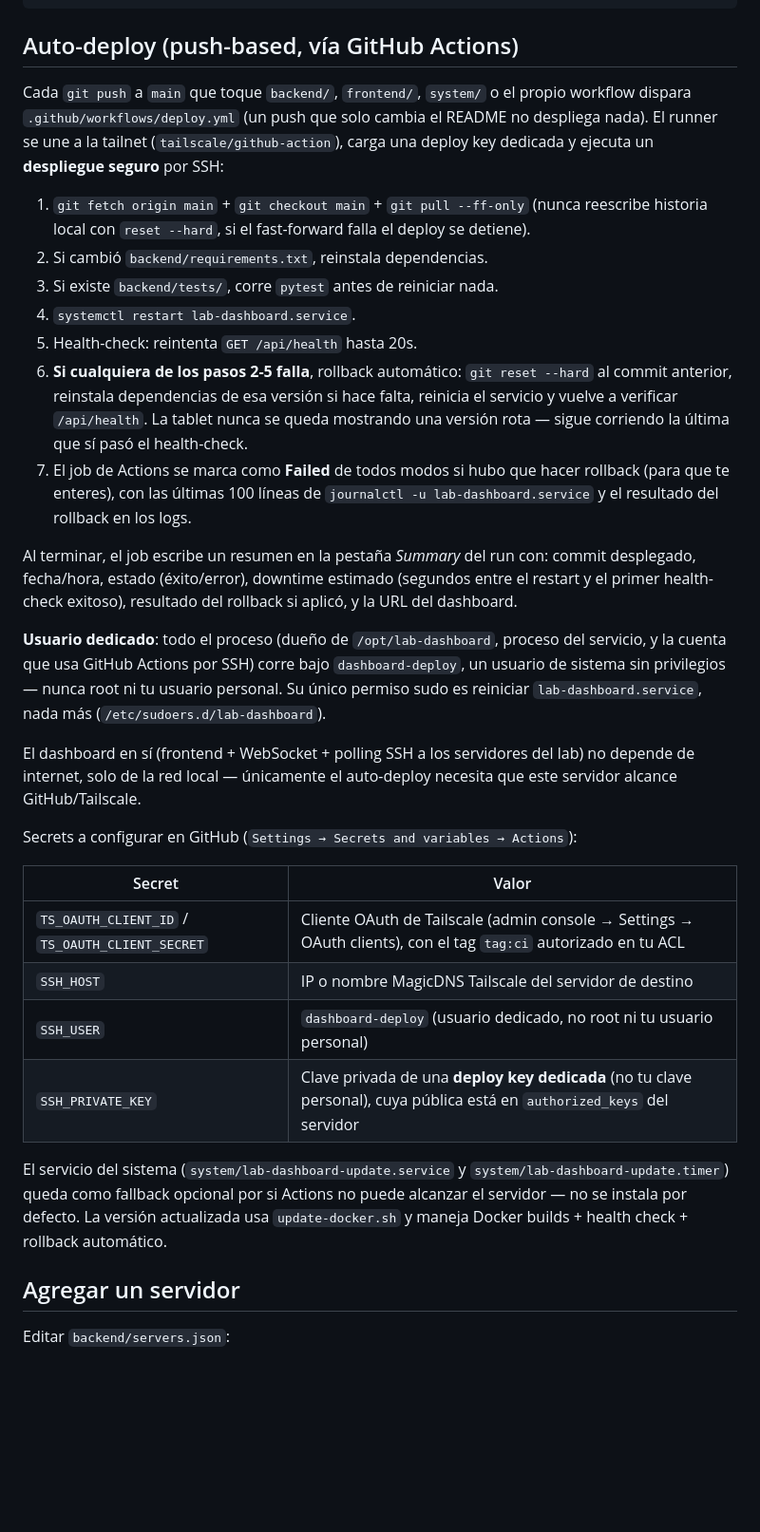
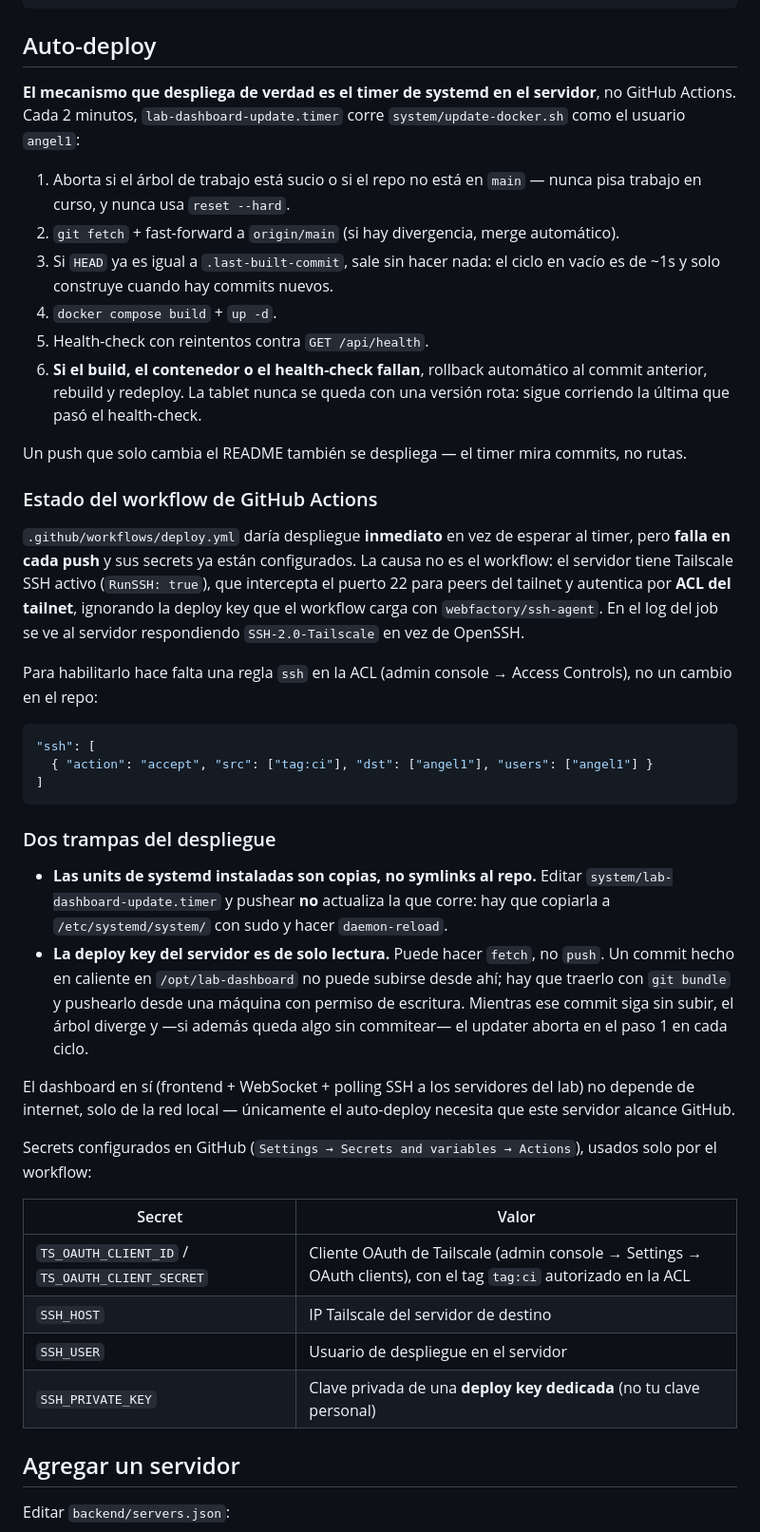
Before and after one commit to AngelDevRD/lab-dashboard, a Markdown page: README.md, the part around one of its changes. Shown at 95% size. Drawn GitHub-style; blank space fills up the shorter version.

Commit message:
README: documentar el mecanismo de despliegue real
La seccion de auto-deploy describia el workflow de Actions como si desplegara,
y detallaba pasos que ya no existen (pytest + venv + systemctl restart de
lab-dashboard.service): hoy el deploy va por Docker via update-docker.sh. El
workflow ademas falla en cada push desde julio, porque el servidor tiene
Tailscale SSH y autentica por ACL del tailnet, no por la deploy key que carga.

Quedan escritas las dos trampas que costaron encontrar: las units instaladas
son copias y no se actualizan solas al pushear, y la deploy key del servidor es
de solo lectura, asi que un commit hecho en caliente alla bloquea el updater
hasta que alguien lo baje con git bundle y lo suba.

````diff
--- a/README.md
+++ b/README.md
@@ -30,54 +30,68 @@ system/
   nginx.conf
 ```
 
-## Auto-deploy (push-based, vía GitHub Actions)
+## Auto-deploy
 
-Cada `git push` a `main` que toque `backend/`, `frontend/`, `system/` o el propio
-workflow dispara `.github/workflows/deploy.yml` (un push que solo cambia el README no
-despliega nada). El runner se une a la tailnet (`tailscale/github-action`), carga una
-deploy key dedicada y ejecuta un **despliegue seguro** por SSH:
+**El mecanismo que despliega de verdad es el timer de systemd en el servidor**, no
+GitHub Actions. Cada 2 minutos, `lab-dashboard-update.timer` corre
+`system/update-docker.sh` como el usuario `angel1`:
 
-1. `git fetch origin main` + `git checkout main` + `git pull --ff-only` (nunca reescribe
-   historia local con `reset --hard`, si el fast-forward falla el deploy se detiene).
-2. Si cambió `backend/requirements.txt`, reinstala dependencias.
-3. Si existe `backend/tests/`, corre `pytest` antes de reiniciar nada.
-4. `systemctl restart lab-dashboard.service`.
-5. Health-check: reintenta `GET /api/health` hasta 20s.
-6. **Si cualquiera de los pasos 2-5 falla**, rollback automático: `git reset --hard`
-   al commit anterior, reinstala dependencias de esa versión si hace falta, reinicia
-   el servicio y vuelve a verificar `/api/health`. La tablet nunca se queda mostrando
-   una versión rota — sigue corriendo la última que sí pasó el health-check.
-7. El job de Actions se marca como **Failed** de todos modos si hubo que hacer
-   rollback (para que te enteres), con las últimas 100 líneas de
-   `journalctl -u lab-dashboard.service` y el resultado del rollback en los logs.
+1. Aborta si el árbol de trabajo está sucio o si el repo no está en `main` — nunca
+   pisa trabajo en curso, y nunca usa `reset --hard`.
+2. `git fetch` + fast-forward a `origin/main` (si hay divergencia, merge automático).
+3. Si `HEAD` ya es igual a `.last-built-commit`, sale sin hacer nada: el ciclo en
+   vacío es de ~1s y solo construye cuando hay commits nuevos.
+4. `docker compose build` + `up -d`.
+5. Health-check con reintentos contra `GET /api/health`.
+6. **Si el build, el contenedor o el health-check fallan**, rollback automático al
+   commit anterior, rebuild y redeploy. La tablet nunca se queda con una versión
+   rota: sigue corriendo la última que pasó el health-check.
 
-Al terminar, el job escribe un resumen en la pestaña *Summary* del run con: commit
-desplegado, fecha/hora, estado (éxito/error), downtime estimado (segundos entre el
-restart y el primer health-check exitoso), resultado del rollback si aplicó, y la URL
-del dashboard.
+Un push que solo cambia el README también se despliega — el timer mira commits, no
+rutas.
 
-**Usuario dedicado**: todo el proceso (dueño de `/opt/lab-dashboard`, proceso del
-servicio, y la cuenta que usa GitHub Actions por SSH) corre bajo `dashboard-deploy`,
-un usuario de sistema sin privilegios — nunca root ni tu usuario personal. Su único
-permiso sudo es reiniciar `lab-dashboard.service`, nada más (`/etc/sudoers.d/lab-dashboard`).
+### Estado del workflow de GitHub Actions
+
+`.github/workflows/deploy.yml` daría despliegue **inmediato** en vez de esperar al
+timer, pero **falla en cada push** y sus secrets ya están configurados. La causa no
+es el workflow: el servidor tiene Tailscale SSH activo (`RunSSH: true`), que
+intercepta el puerto 22 para peers del tailnet y autentica por **ACL del tailnet**,
+ignorando la deploy key que el workflow carga con `webfactory/ssh-agent`. En el log
+del job se ve al servidor respondiendo `SSH-2.0-Tailscale` en vez de OpenSSH.
+
+Para habilitarlo hace falta una regla `ssh` en la ACL (admin console → Access
+Controls), no un cambio en el repo:
+
+```json
+"ssh": [
+  { "action": "accept", "src": ["tag:ci"], "dst": ["angel1"], "users": ["angel1"] }
+]
+```
+
+### Dos trampas del despliegue
+
+- **Las units de systemd instaladas son copias, no symlinks al repo.** Editar
+  `system/lab-dashboard-update.timer` y pushear **no** actualiza la que corre: hay
+  que copiarla a `/etc/systemd/system/` con sudo y hacer `daemon-reload`.
+- **La deploy key del servidor es de solo lectura.** Puede hacer `fetch`, no `push`.
+  Un commit hecho en caliente en `/opt/lab-dashboard` no puede subirse desde ahí;
+  hay que traerlo con `git bundle` y pushearlo desde una máquina con permiso de
+  escritura. Mientras ese commit siga sin subir, el árbol diverge y —si además queda
+  algo sin commitear— el updater aborta en el paso 1 en cada ciclo.
 
 El dashboard en sí (frontend + WebSocket + polling SSH a los servidores del lab) no
 depende de internet, solo de la red local — únicamente el auto-deploy necesita que
-este servidor alcance GitHub/Tailscale.
+este servidor alcance GitHub.
 
-Secrets a configurar en GitHub (`Settings → Secrets and variables → Actions`):
+Secrets configurados en GitHub (`Settings → Secrets and variables → Actions`), usados
+solo por el workflow:
 
 | Secret | Valor |
 |---|---|
-| `TS_OAUTH_CLIENT_ID` / `TS_OAUTH_CLIENT_SECRET` | Cliente OAuth de Tailscale (admin console → Settings → OAuth clients), con el tag `tag:ci` autorizado en tu ACL |
-| `SSH_HOST` | IP o nombre MagicDNS Tailscale del servidor de destino |
-| `SSH_USER` | `dashboard-deploy` (usuario dedicado, no root ni tu usuario personal) |
-| `SSH_PRIVATE_KEY` | Clave privada de una **deploy key dedicada** (no tu clave personal), cuya pública está en `authorized_keys` del servidor |
-
-El servicio del sistema (`system/lab-dashboard-update.service` y `system/lab-dashboard-update.timer`)
-queda como fallback opcional por si Actions no puede alcanzar el servidor — no se instala por
-defecto. La versión actualizada usa `update-docker.sh` y maneja Docker builds + health check +
-rollback automático.
+| `TS_OAUTH_CLIENT_ID` / `TS_OAUTH_CLIENT_SECRET` | Cliente OAuth de Tailscale (admin console → Settings → OAuth clients), con el tag `tag:ci` autorizado en la ACL |
+| `SSH_HOST` | IP Tailscale del servidor de destino |
+| `SSH_USER` | Usuario de despliegue en el servidor |
+| `SSH_PRIVATE_KEY` | Clave privada de una **deploy key dedicada** (no tu clave personal) |
 
 ## Agregar un servidor
 
````
Also changed, not shown: other parts of README.md (+10 -4 lines).
